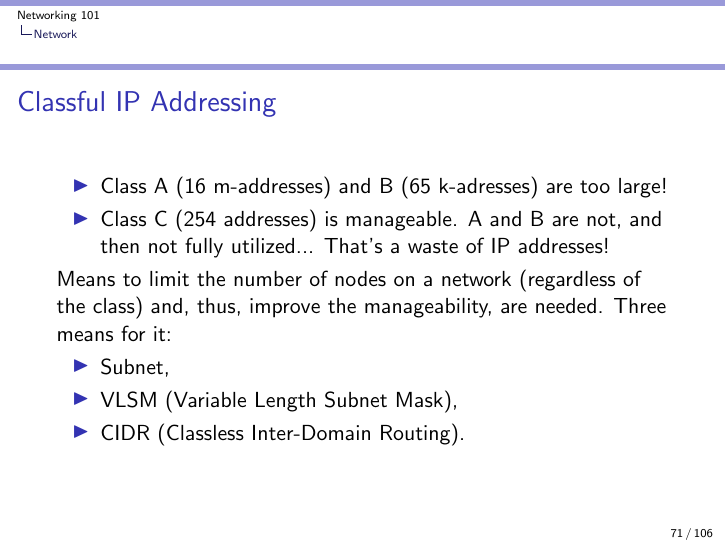
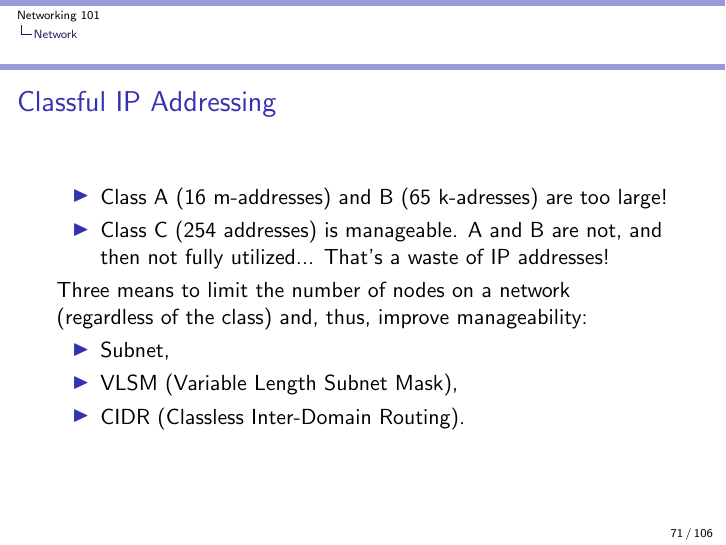
Before and after one commit to auzias/network-courses, LaTeX slides (slides/all.tex, which reads slides/3rd_layer.tex): page 71 of 106. Compiled offline with pdfLaTeX.

Commit message:
Minor readability improvement

```diff
--- a/slides/3rd_layer.tex
+++ b/slides/3rd_layer.tex
@@ -223,7 +223,7 @@
       \item Class A (16 m-addresses) and B (65 k-adresses) are too large!
       \item Class C (254 addresses) is manageable. A and B are not, and then not fully utilized... That's a waste of IP addresses!
     \end{itemize}
-    Means to limit the number of nodes on a network (regardless of the class) and, thus, improve the manageability, are needed. Three means for it:
+    Three means to limit the number of nodes on a network (regardless of the class) and, thus, improve manageability:
     \begin{itemize}
       \item Subnet,
       \item VLSM (Variable Length Subnet Mask),
```
Also changed, not shown: slides/slides.pdf.
